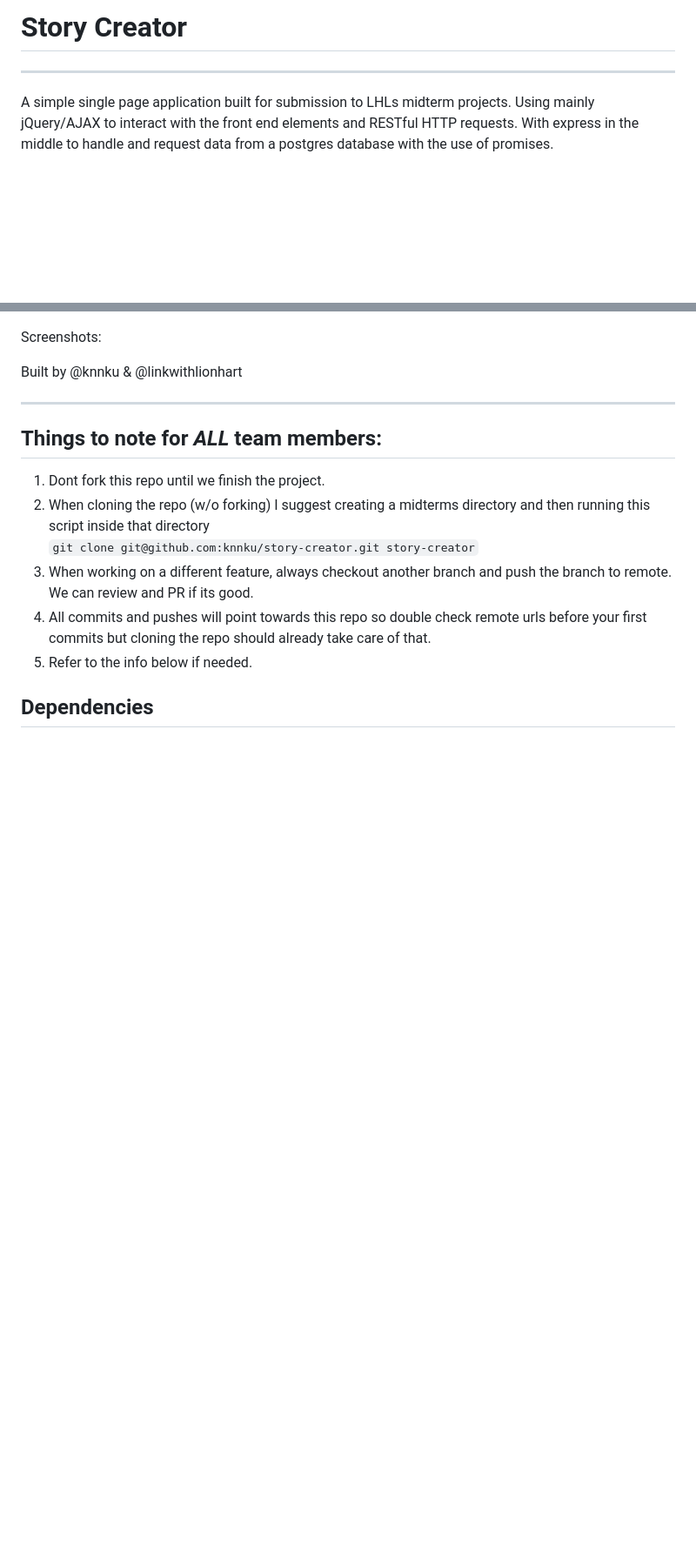
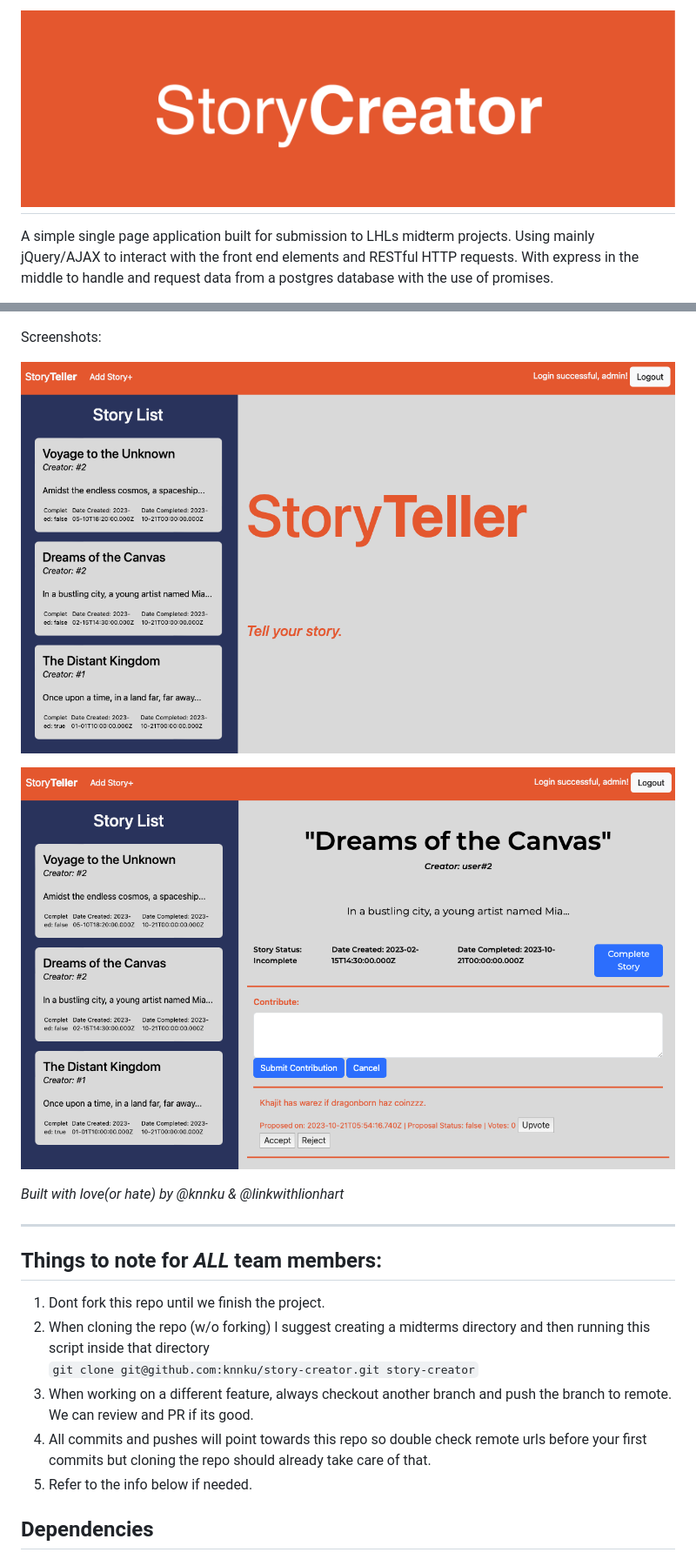
Before and after one commit to knnku/story-creator, a Markdown page: README.md, 2 parts joined by grey strips. Shown: that part at 87% size. GitHub-like rendering; blank space fills up the shorter version.

Commit message:
Complete readme.

```diff
--- a/README.md
+++ b/README.md
@@ -1,5 +1,4 @@
-# Story Creator
-
+!["Big Screen Home Page"](https://raw.githubusercontent.com/knnku/story-creator/master/docs/sc-3.png)
 ---
 
 A simple single page application built for submission to LHLs midterm projects. Using mainly jQuery/AJAX
@@ -12,8 +15,11 @@ Tech stack used:
 
 Screenshots:
 
+!["Story Creator Home"](https://raw.githubusercontent.com/knnku/story-creator/master/docs/sc-2.png)
 
-Built by @knnku & @linkwithlionhart
+!["Story Creator View"](https://raw.githubusercontent.com/knnku/story-creator/master/docs/sc-1.png)
+
+_Built with love(or hate) by @knnku & @linkwithlionhart_
 
 ---
 
```
Also changed, not shown: other parts of README.md (+6 -2 lines).
